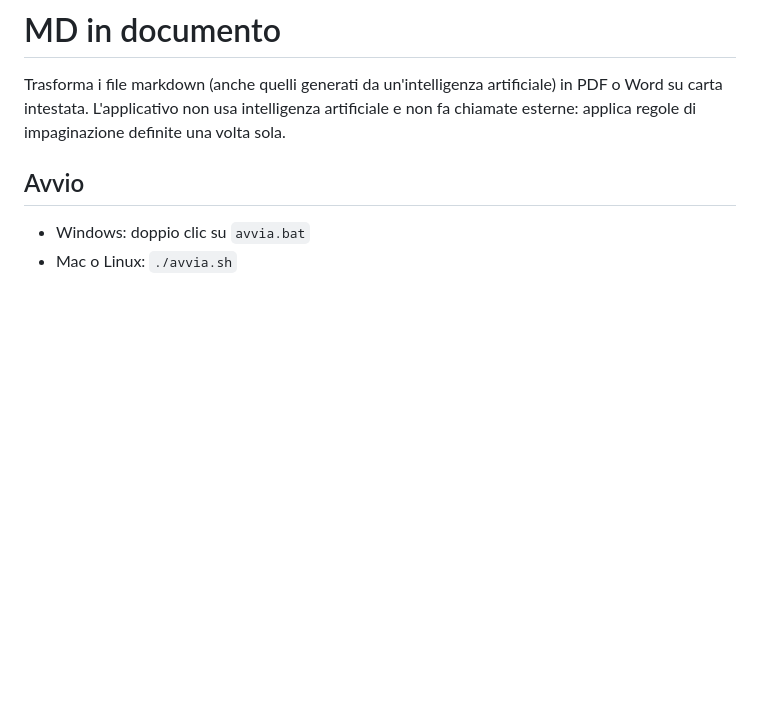
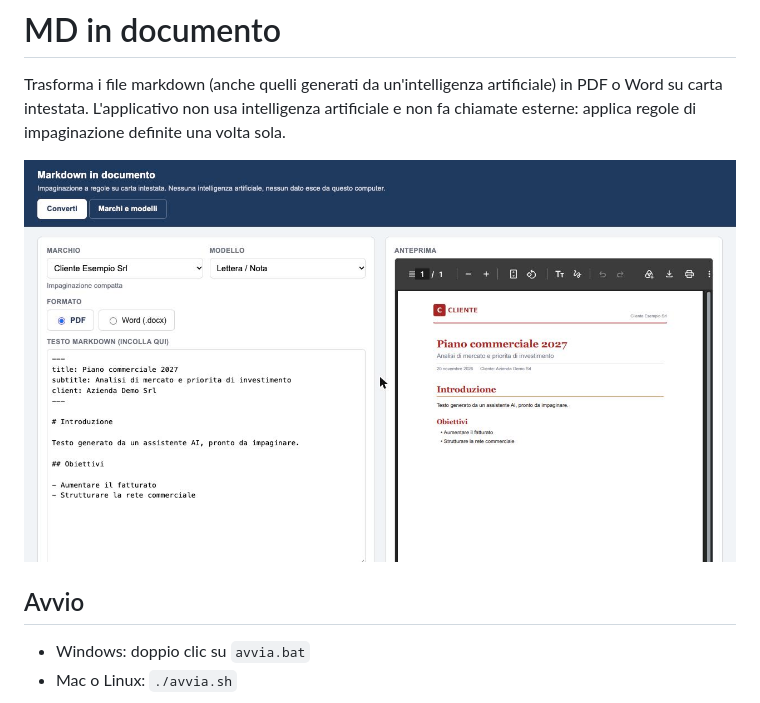
Before and after one commit to maistriconsulting/md2doc, a Markdown page: README.it.md, the part around the change. Drawn GitHub-style; pictures changed too: docs/interfaccia.jpg (added); blank space fills up the shorter version.

```diff
--- a/README.it.md
+++ b/README.it.md
@@ -1,6 +1,8 @@
 # MD in documento
 
 Trasforma i file markdown (anche quelli generati da un'intelligenza artificiale) in PDF o Word su carta intestata. L'applicativo non usa intelligenza artificiale e non fa chiamate esterne: applica regole di impaginazione definite una volta sola.
+
+![Interfaccia di md2doc: markdown a sinistra, anteprima PDF a destra](docs/interfaccia.jpg)
 
 ## Avvio
 
```
Also changed, not shown: README.md (+2 -0 lines).
